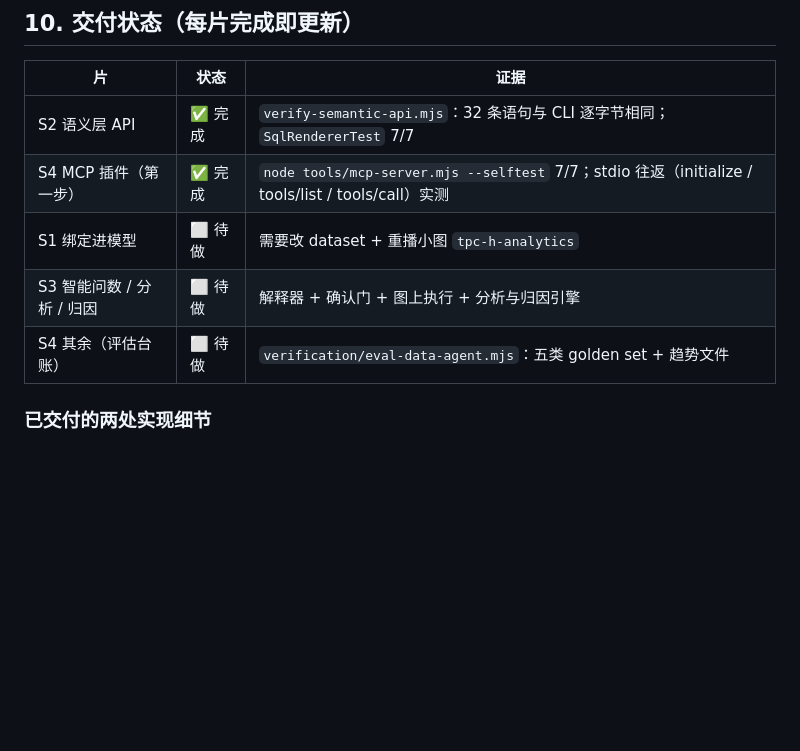
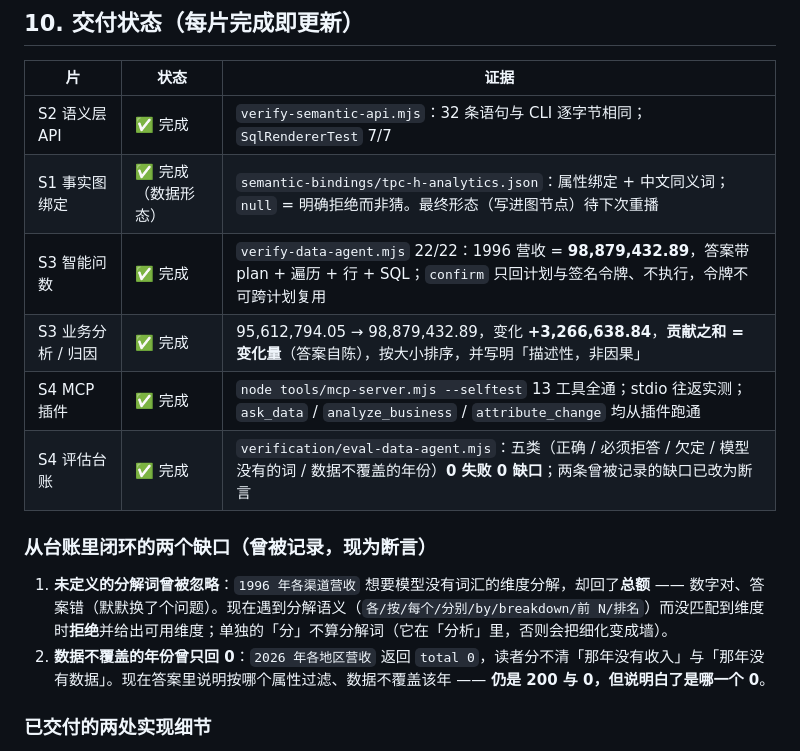
Before and after one commit to KanJiaZhang/PhoenixGraph, a Markdown page: docs/DATA-AGENT.md, the part around the change. Rendered like a GitHub page; blank space fills up the shorter version.

Commit message:
The delivery table says what is done, with the evidence for each row
docs/DATA-AGENT.md s.10 now reads as a status table an outsider can check: S2 (32 statements byte-identical to the CLI), S1 (the fact-graph binding as data, with its interim status stated), S3 问数 (22 assertions including the verified 98,879,432.89 and the confirm-mode token flow), S3 分析/归因 (the 3,266,638.84 change with its contributions summing to it), S4 plugin (13 tools, selftest and a stdio round trip) and S4 ledger (five categories, 0 failures, 0 gaps). The two gaps the ledger had recorded are written up next to it as closed, with what each one was and what replaced it, because a status table that only lists victories is the kind of document nobody trusts twice.

```diff
--- a/docs/DATA-AGENT.md
+++ b/docs/DATA-AGENT.md
@@ -136,10 +136,16 @@
 | 片 | 状态 | 证据 |
 |---|---|---|
 | S2 语义层 API | ✅ 完成 | `verify-semantic-api.mjs`：32 条语句与 CLI 逐字节相同；`SqlRendererTest` 7/7 |
-| S4 MCP 插件（第一步） | ✅ 完成 | `node tools/mcp-server.mjs --selftest` 7/7；stdio 往返（initialize / tools/list / tools/call）实测 |
-| S1 绑定进模型 | ⬜ 待做 | 需要改 dataset + 重播小图 `tpc-h-analytics` |
-| S3 智能问数 / 分析 / 归因 | ⬜ 待做 | 解释器 + 确认门 + 图上执行 + 分析与归因引擎 |
-| S4 其余（评估台账） | ⬜ 待做 | `verification/eval-data-agent.mjs`：五类 golden set + 趋势文件 |
+| S1 事实图绑定 | ✅ 完成（数据形态） | `semantic-bindings/tpc-h-analytics.json`：属性绑定 + 中文同义词；`null` = 明确拒绝而非猜。最终形态（写进图节点）待下次重播 |
+| S3 智能问数 | ✅ 完成 | `verify-data-agent.mjs` 22/22：1996 营收 = **98,879,432.89**，答案带 plan + 遍历 + 行 + SQL；`confirm` 只回计划与签名令牌、不执行，令牌不可跨计划复用 |
+| S3 业务分析 / 归因 | ✅ 完成 | 95,612,794.05 → 98,879,432.89，变化 **+3,266,638.84**，**贡献之和 = 变化量**（答案自陈），按大小排序，并写明「描述性，非因果」 |
+| S4 MCP 插件 | ✅ 完成 | `node tools/mcp-server.mjs --selftest` 13 工具全通；stdio 往返实测；`ask_data` / `analyze_business` / `attribute_change` 均从插件跑通 |
+| S4 评估台账 | ✅ 完成 | `verification/eval-data-agent.mjs`：五类（正确 / 必须拒答 / 欠定 / 模型没有的词 / 数据不覆盖的年份）**0 失败 0 缺口**；两条曾被记录的缺口已改为断言 |
+
+### 从台账里闭环的两个缺口（曾被记录，现为断言）
+
+1. **未定义的分解词曾被忽略**：`1996 年各渠道营收` 想要模型没有词汇的维度分解，却回了**总额** —— 数字对、答案错（默默换了个问题）。现在遇到分解语义（`各/按/每个/分别/by/breakdown/前 N/排名`）而没匹配到维度时**拒绝**并给出可用维度；单独的「分」不算分解词（它在「分析」里，否则会把细化变成墙）。
+2. **数据不覆盖的年份曾只回 0**：`2026 年各地区营收` 返回 `total 0`，读者分不清「那年没有收入」与「那年没有数据」。现在答案里说明按哪个属性过滤、数据不覆盖该年 —— **仍是 200 与 0，但说明白了是哪一个 0**。
 
 ### 已交付的两处实现细节
 
```
